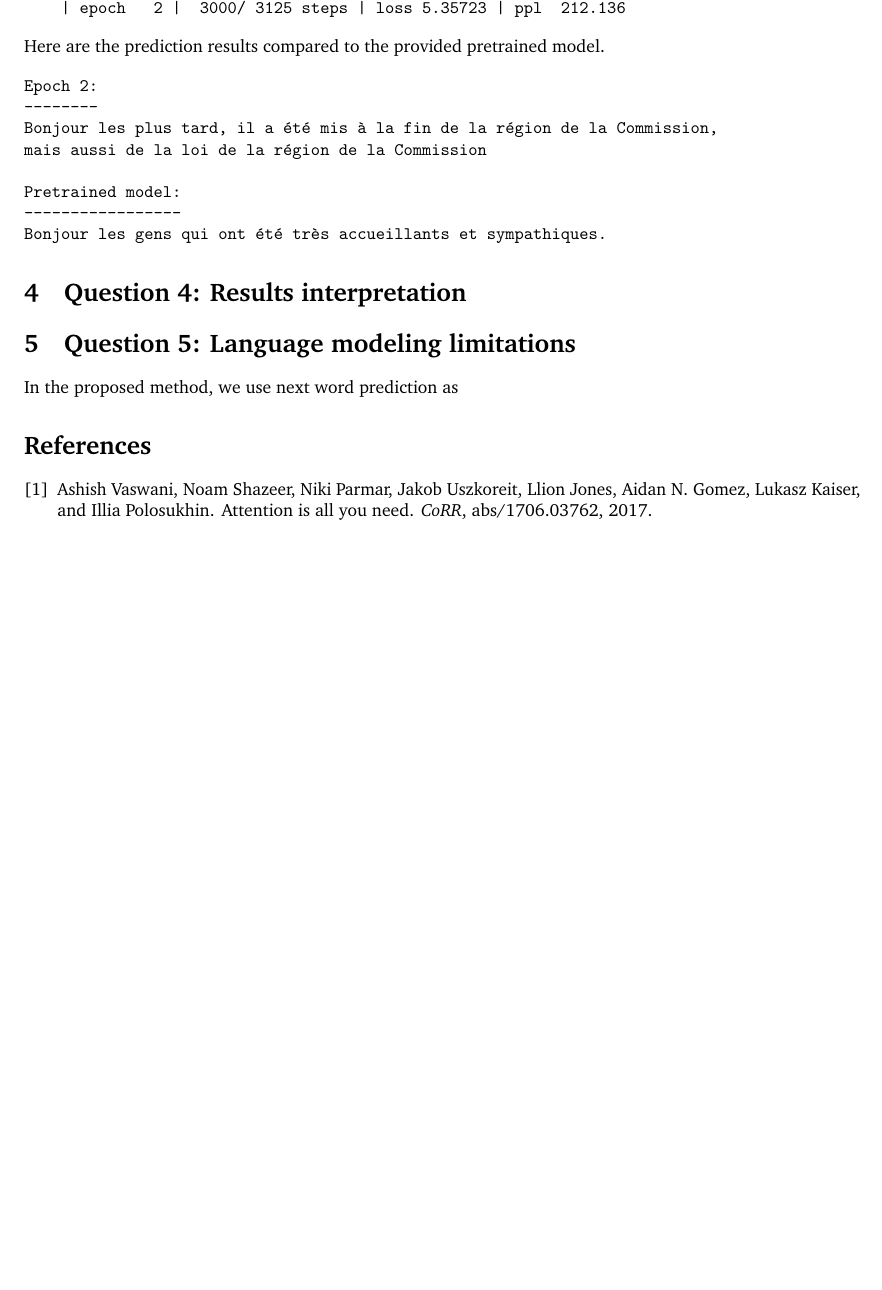
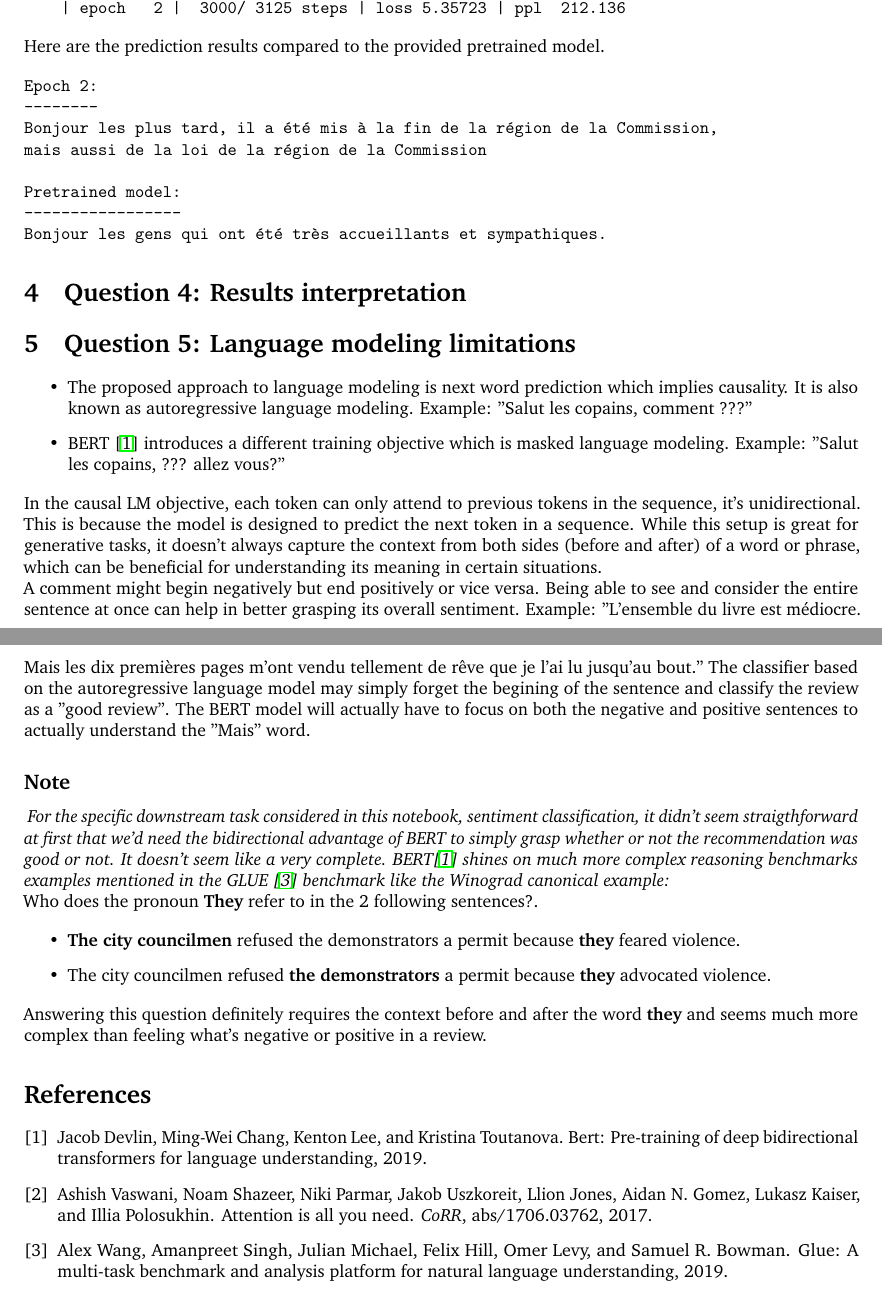
Before and after one commit to balthazarneveu/MVA23_ALTEGRAD, a LaTeX document (Lab3/report/main.tex): part of page 3 of 3 before the commit and two parts of pages 3 and 4 of 4 after it, the two joined at a grey line, cut so that both start at the same text, the shorter picture padded with empty space. Compiled offline with pdfLaTeX.

Commit message:
answer Question 5

```diff
--- a/Lab3/report/main.tex
+++ b/Lab3/report/main.tex
@@ -135,7 +135,39 @@ Bonjour les gens qui ont été très accueillants et sympathiques.
 
 
 \section{Question 5: Language modeling limitations}
-In the proposed method, we use next word prediction as
+\begin{itemize}
+\item The proposed approach to language modeling is next word prediction which implies causality. It is also known as autoregressive language modeling.
+Example: "Salut les copains, comment ???"
+\item BERT \cite{devlin2019bert} introduces a different training objective which is masked language modeling.
+Example: "Salut les copains, ??? allez vous?"
+\end{itemize}
+
+In the causal LM objective, each token can only attend to previous tokens in the sequence, it's unidirectional.
+This is because the model is designed to predict the next token in a sequence.
+While this setup is great for generative tasks, it doesn't always capture the context from both sides (before and after)
+of a word or phrase, which can be beneficial for understanding its meaning in certain situations.
+
+A comment might begin negatively but end positively or vice versa. Being able to see and consider the entire sentence at once can help in better grasping its overall sentiment.
+Example: "L'ensemble du livre est médiocre. Mais les dix premières pages m'ont vendu tellement de rêve que je l'ai lu jusqu'au bout."
+The classifier based on the autoregressive language model may simply forget the begining of the sentence and classify the review as a "good review".
+The BERT model will actually have to focus on both the negative and positive sentences to actually understand the "Mais" word.
+
+\subsection*{Note}
+\textit{
+For the specific downstream task considered in this notebook, sentiment classification,
+it didn't seem straigthforward at first that we'd need the bidirectional advantage
+of BERT to simply grasp whether or not the recommendation was good or not. It doesn't seem like a very complete.
+BERT\cite{devlin2019bert} shines on much more complex reasoning benchmarks examples mentioned in the GLUE \cite{wang2019glue} benchmark like
+the Winograd canonical example:} \\
+Who does the pronoun \textbf{They} refer to in the 2 following sentences?.
+
+\begin{itemize}
+\item \textbf{The city councilmen} refused the demonstrators a permit because \textbf{they} feared violence.
+\item The city councilmen refused \textbf{the demonstrators} a permit because \textbf{they} advocated violence.
+\end{itemize}
+
+Answering this question definitely requires the context before and after the word \textbf{they} and seems much more
+complex than feeling what's negative or positive in a review.
 %------------------------------------------------
 
 \bibliographystyle{plain}
```
Also changed, not shown: Lab3/report/references.bib (+20 -0 lines).
